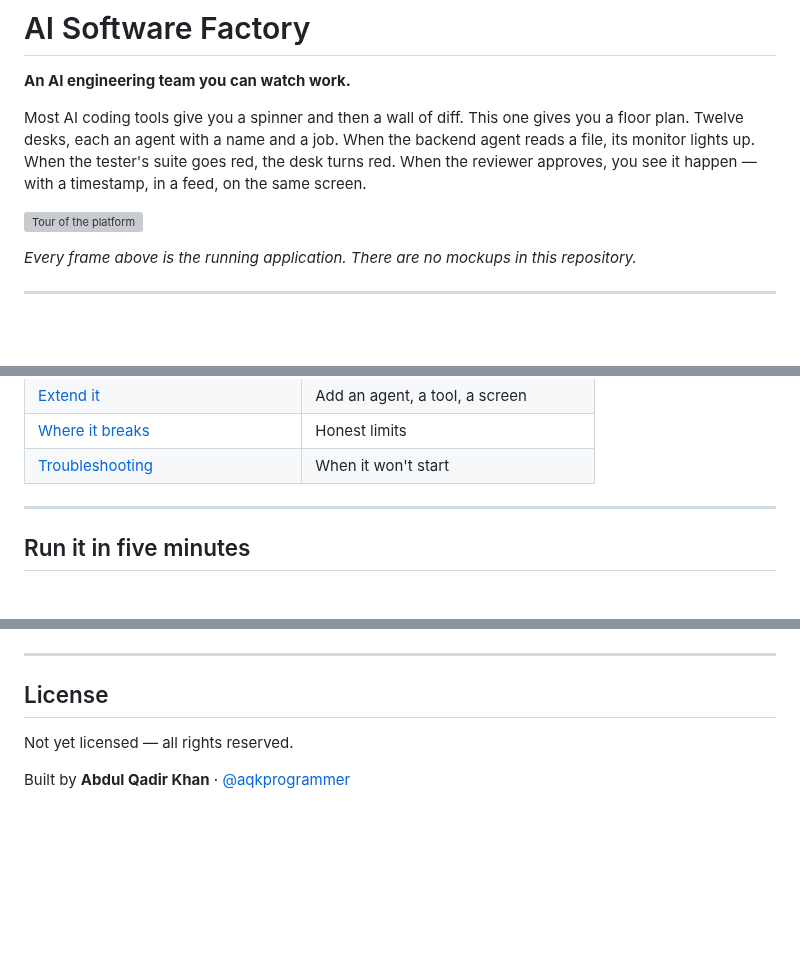
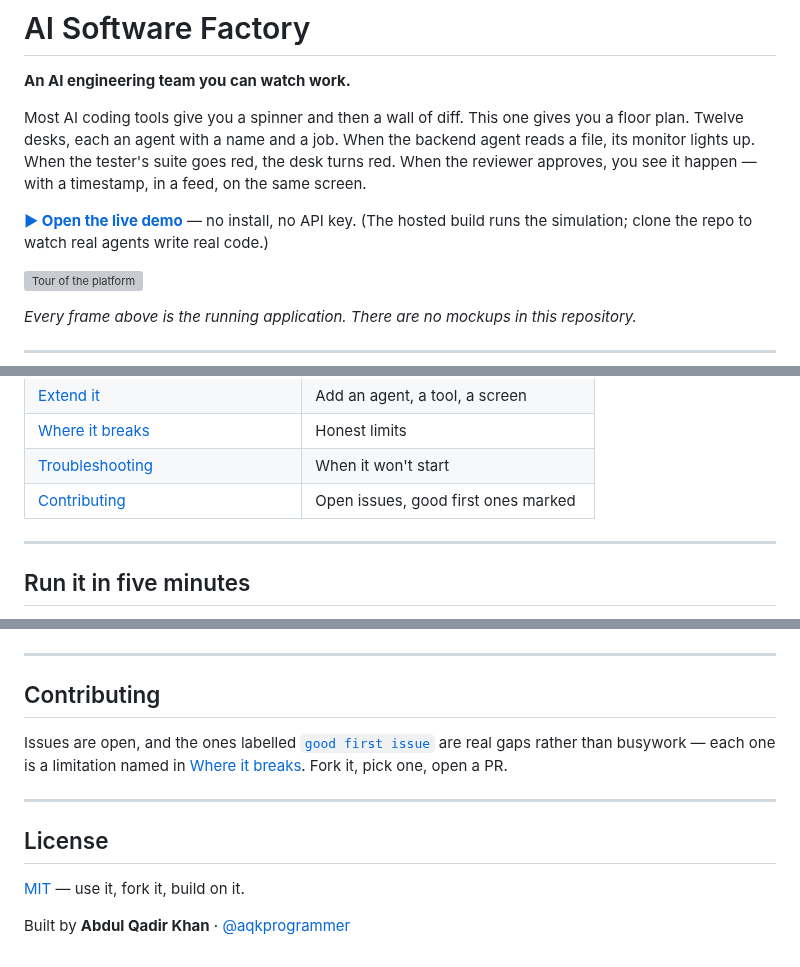
Before and after one commit to aqkprogrammer/ai-software-factory, a Markdown page: README.md, 3 parts joined by grey strips. Drawn GitHub-style; blank space fills up the shorter version; grey boxes are pictures that could not be loaded.

```diff
--- a/README.md
+++ b/README.md
@@ -7,6 +7,10 @@ you a floor plan. Twelve desks, each an agent with a name and a job. When the
 backend agent reads a file, its monitor lights up. When the tester's suite goes
 red, the desk turns red. When the reviewer approves, you see it happen — with a
 timestamp, in a feed, on the same screen.
+
+**[▶ Open the live demo](https://ai-software-factory-qadir-khan.vercel.app)** — no
+install, no API key. (The hosted build runs the simulation; clone the repo to
+watch real agents write real code.)
 
 ![Tour of the platform](docs/media/tour.gif)
 
@@ -29,6 +33,7 @@ repository.*
 | [Extend it](#extend-it) | Add an agent, a tool, a screen |
 | [Where it breaks](#where-it-breaks) | Honest limits |
 | [Troubleshooting](#troubleshooting) | When it won't start |
+| [Contributing](#contributing) | Open issues, good first ones marked |
 
 ---
 
@@ -566,8 +571,17 @@ polygons.
 
 ---
 
+## Contributing
+
+Issues are open, and the ones labelled
+[`good first issue`](https://github.com/aqkprogrammer/ai-software-factory/labels/good%20first%20issue)
+are real gaps rather than busywork — each one is a limitation named in
+[Where it breaks](#where-it-breaks). Fork it, pick one, open a PR.
+
+---
+
 ## License
 
-Not yet licensed — all rights reserved.
+[MIT](LICENSE) — use it, fork it, build on it.
 
 Built by **Abdul Qadir Khan** · [@aqkprogrammer](https://github.com/aqkprogrammer)
```
Also changed, not shown: docs/media/social-preview.png (added), 6 other files.
